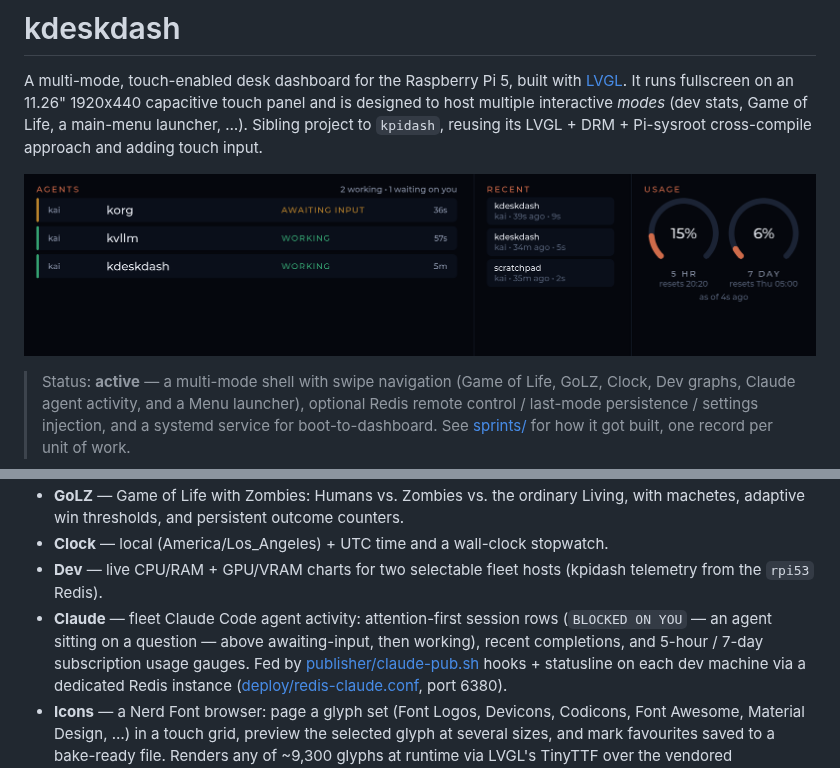
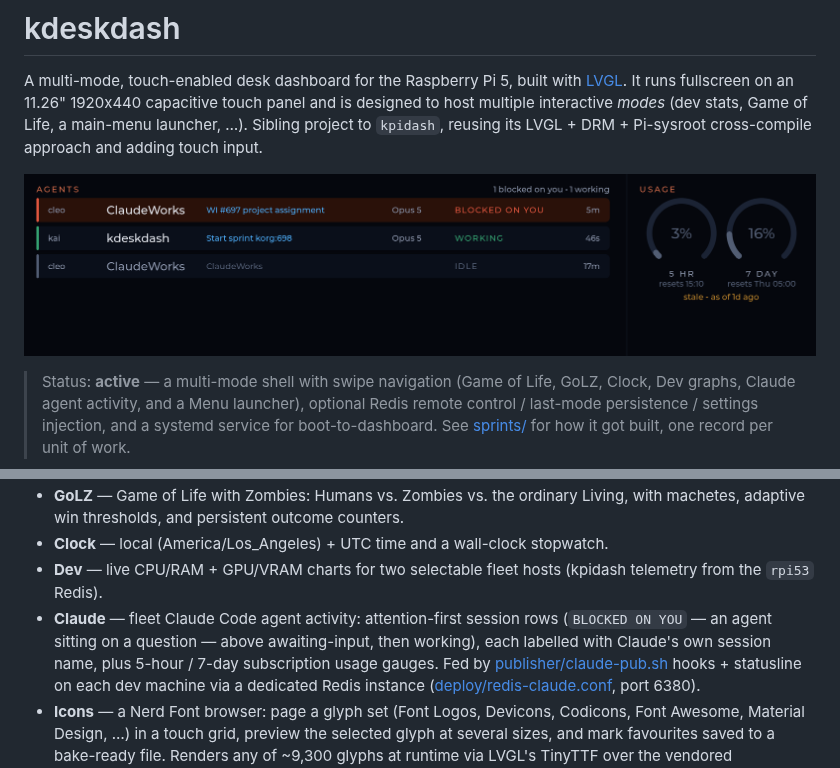
Before and after one commit to kenhia/kdeskdash, a Markdown page: README.md, 2 parts joined by grey strips. Drawn GitHub-style; pictures changed too: docs/images/kdeskdash-claude-mode.png.

```diff
--- a/README.md
+++ b/README.md
@@ -32,7 +32,8 @@ cross-compile approach and adding touch input.
   telemetry from the `rpi53` Redis).
 - **Claude** — fleet Claude Code agent activity: attention-first session rows
   (`BLOCKED ON YOU` — an agent sitting on a question — above awaiting-input, then
-  working), recent completions, and 5-hour / 7-day subscription usage
+  working), each labelled with Claude's own session name, plus 5-hour / 7-day
+  subscription usage
   gauges. Fed by [publisher/claude-pub.sh](publisher/README.md) hooks + statusline on
   each dev machine via a dedicated Redis instance
   ([deploy/redis-claude.conf](deploy/redis-claude.conf), port 6380).
```
Also changed, not shown: publisher/README.md (+30 -0 lines), sprints/020-claude-session-titles.md (added, +123 -0 lines), 4 other files.
